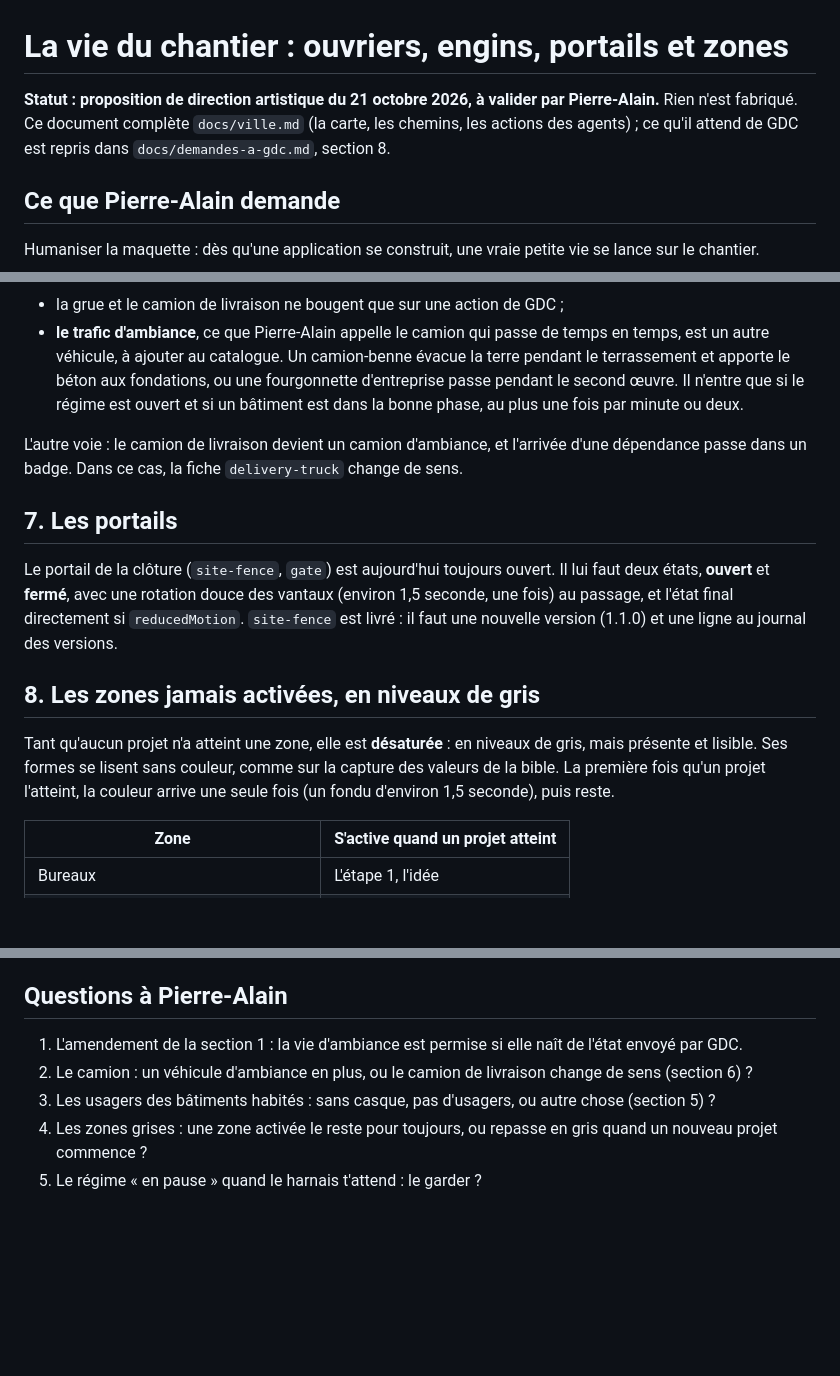
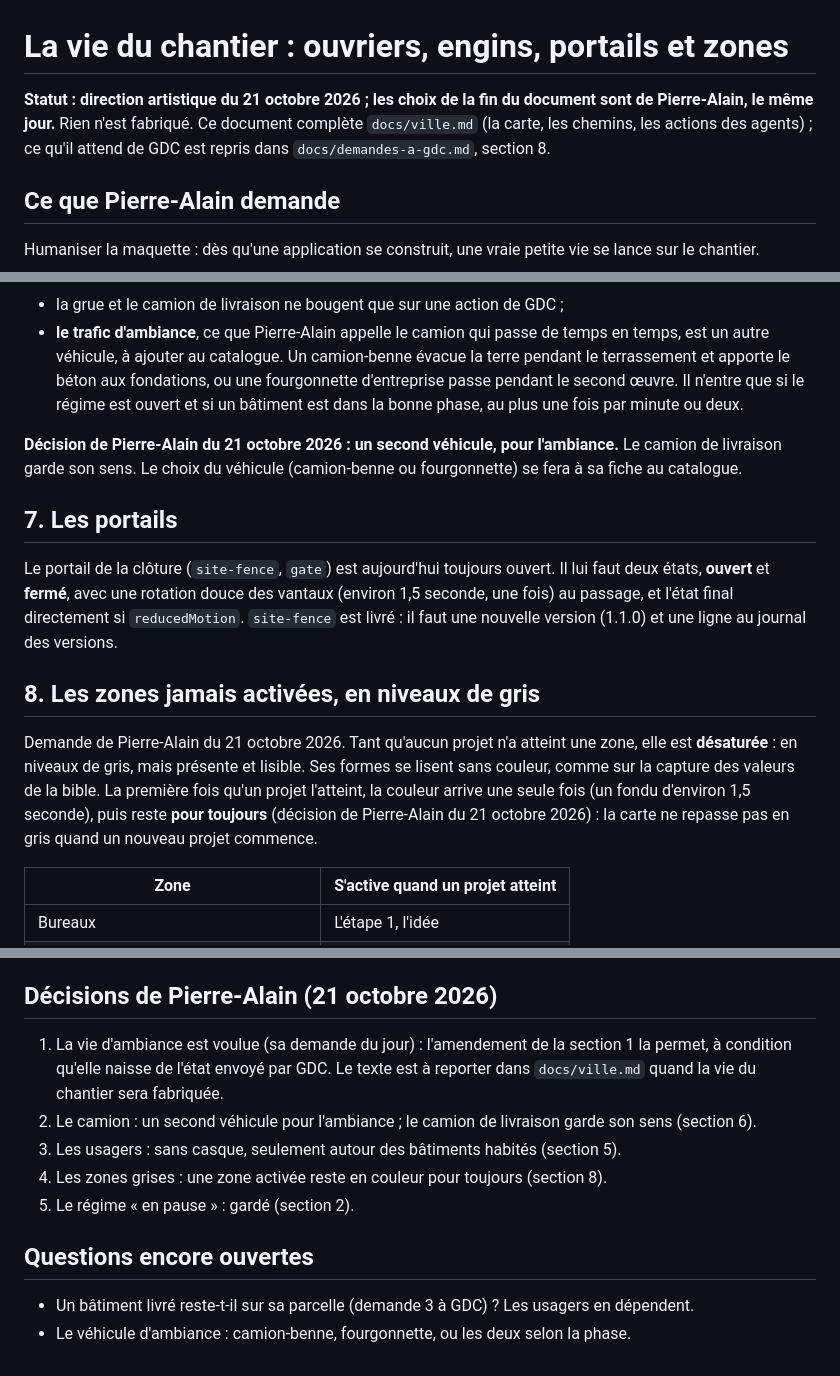
Before and after one commit to geekdesign27/gdc-maquettes, a Markdown page: docs/vie-du-chantier.md, 3 parts joined by grey strips. Drawn GitHub-style; blank space fills up the shorter version.

Commit message:
Vie du chantier : les choix de Pierre-Alain (camion, usagers, zones grises, pause)
Co-Authored-By: Claude Opus 5.5 <noreply@anthropic.com>

```diff
--- a/docs/vie-du-chantier.md
+++ b/docs/vie-du-chantier.md
@@ -1,6 +1,6 @@
 # La vie du chantier : ouvriers, engins, portails et zones
 
-**Statut : proposition de direction artistique du 21 octobre 2026, à valider par Pierre-Alain.** Rien n'est fabriqué. Ce document complète `docs/ville.md` (la carte, les chemins, les actions des agents) ; ce qu'il attend de GDC est repris dans `docs/demandes-a-gdc.md`, section 8.
+**Statut : direction artistique du 21 octobre 2026 ; les choix de la fin du document sont de Pierre-Alain, le même jour.** Rien n'est fabriqué. Ce document complète `docs/ville.md` (la carte, les chemins, les actions des agents) ; ce qu'il attend de GDC est repris dans `docs/demandes-a-gdc.md`, section 8.
 
 ## Ce que Pierre-Alain demande
 
@@ -105,7 +105,7 @@ Les faire bouger pour l'ambiance effacerait ce sens. Proposition :
 - la grue et le camion de livraison ne bougent que sur une action de GDC ;
 - **le trafic d'ambiance**, ce que Pierre-Alain appelle le camion qui passe de temps en temps, est un autre véhicule, à ajouter au catalogue. Un camion-benne évacue la terre pendant le terrassement et apporte le béton aux fondations, ou une fourgonnette d'entreprise passe pendant le second œuvre. Il n'entre que si le régime est ouvert et si un bâtiment est dans la bonne phase, au plus une fois par minute ou deux.
 
-L'autre voie : le camion de livraison devient un camion d'ambiance, et l'arrivée d'une dépendance passe dans un badge. Dans ce cas, la fiche `delivery-truck` change de sens.
+**Décision de Pierre-Alain du 21 octobre 2026 : un second véhicule, pour l'ambiance.** Le camion de livraison garde son sens. Le choix du véhicule (camion-benne ou fourgonnette) se fera à sa fiche au catalogue.
 
 ## 7. Les portails
 
@@ -113,7 +113,7 @@ Le portail de la clôture (`site-fence`, `gate`) est aujourd'hui toujours ouvert
 
 ## 8. Les zones jamais activées, en niveaux de gris
 
-Tant qu'aucun projet n'a atteint une zone, elle est **désaturée** : en niveaux de gris, mais présente et lisible. Ses formes se lisent sans couleur, comme sur la capture des valeurs de la bible. La première fois qu'un projet l'atteint, la couleur arrive une seule fois (un fondu d'environ 1,5 seconde), puis reste.
+Demande de Pierre-Alain du 21 octobre 2026. Tant qu'aucun projet n'a atteint une zone, elle est **désaturée** : en niveaux de gris, mais présente et lisible. Ses formes se lisent sans couleur, comme sur la capture des valeurs de la bible. La première fois qu'un projet l'atteint, la couleur arrive une seule fois (un fondu d'environ 1,5 seconde), puis reste **pour toujours** (décision de Pierre-Alain du 21 octobre 2026) : la carte ne repasse pas en gris quand un nouveau projet commence.
 
 | Zone | S'active quand un projet atteint |
 |---|---|
@@ -153,10 +153,15 @@ GDC n'envoie jamais d'ouvriers : ils n'existent pas dans `elements`. La maquette
 - Le module de vie du chantier dans la bibliothèque livrée à GDC, avec le calcul des chemins (session « La ville vivante »).
 - Une planche de lecture (agent site, ouvrier, barrière, grue) et une mesure de fluidité à 12 ouvriers.
 
-## Questions à Pierre-Alain
+## Décisions de Pierre-Alain (21 octobre 2026)
 
-1. L'amendement de la section 1 : la vie d'ambiance est permise si elle naît de l'état envoyé par GDC.
-2. Le camion : un véhicule d'ambiance en plus, ou le camion de livraison change de sens (section 6) ?
-3. Les usagers des bâtiments habités : sans casque, pas d'usagers, ou autre chose (section 5) ?
-4. Les zones grises : une zone activée le reste pour toujours, ou repasse en gris quand un nouveau projet commence ?
-5. Le régime « en pause » quand le harnais t'attend : le garder ?
+1. La vie d'ambiance est voulue (sa demande du jour) : l'amendement de la section 1 la permet, à condition qu'elle naisse de l'état envoyé par GDC. Le texte est à reporter dans `docs/ville.md` quand la vie du chantier sera fabriquée.
+2. Le camion : un second véhicule pour l'ambiance ; le camion de livraison garde son sens (section 6).
+3. Les usagers : sans casque, seulement autour des bâtiments habités (section 5).
+4. Les zones grises : une zone activée reste en couleur pour toujours (section 8).
+5. Le régime « en pause » : gardé (section 2).
+
+## Questions encore ouvertes
+
+- Un bâtiment livré reste-t-il sur sa parcelle (demande 3 à GDC) ? Les usagers en dépendent.
+- Le véhicule d'ambiance : camion-benne, fourgonnette, ou les deux selon la phase.
```
Also changed, not shown: other parts of docs/vie-du-chantier.md (+1 -1 lines), docs/demandes-a-gdc.md (+5 -3 lines), docs/ville.md (+1 -1 lines).
